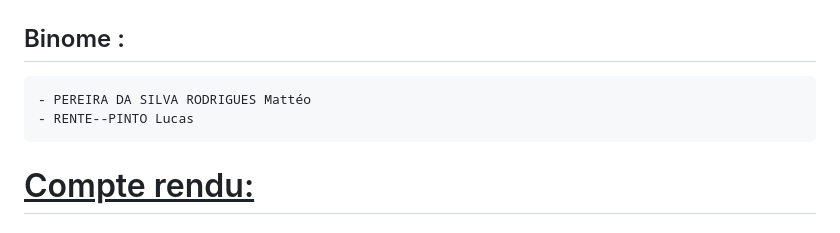
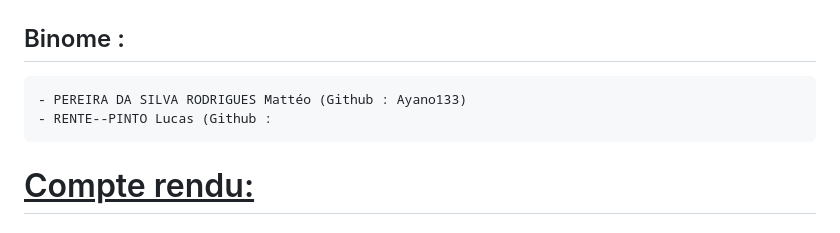
Before and after one commit to Ayano133/bateau-ANATEC, a Markdown page: README.md, the part around the change. Drawn GitHub-style.

Commit message:
Update README.md
pseudo github

````diff
--- a/README.md
+++ b/README.md
@@ -1,7 +1,7 @@
 ## Binome :
 ```
-- PEREIRA DA SILVA RODRIGUES Mattéo
-- RENTE--PINTO Lucas
+- PEREIRA DA SILVA RODRIGUES Mattéo (Github : Ayano133)
+- RENTE--PINTO Lucas (Github :
 ```
 
 # <ins>Compte rendu:</ins>
````
